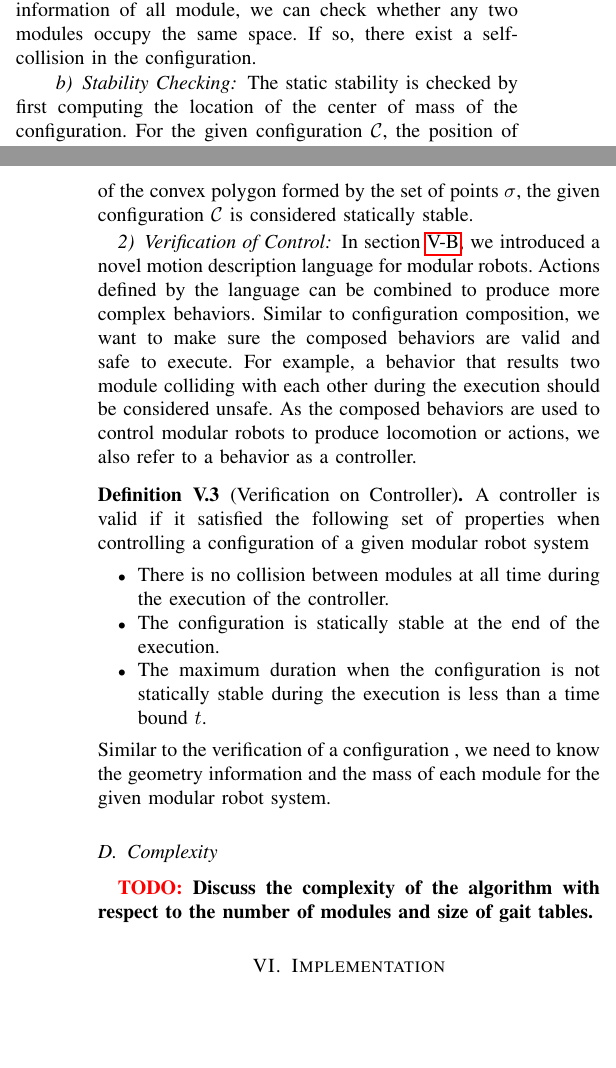
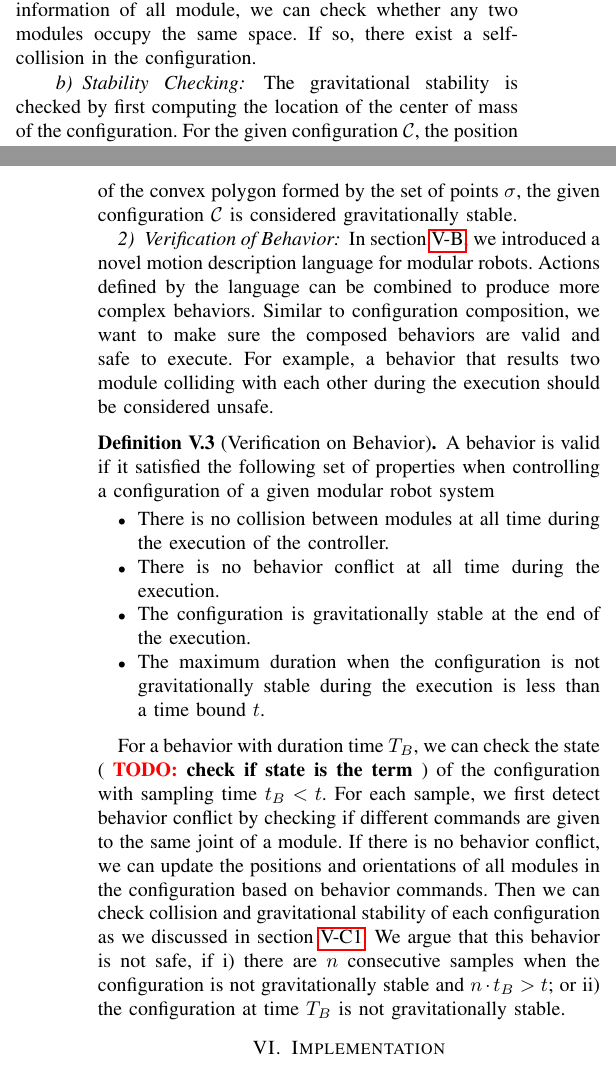
Before and after one commit to jimjing/RSS2015, a LaTeX paper (main.tex): two parts of the columns of pages 5 and 6 of 10, joined at a grey line, cut so that both start at the same text, the shorter picture padded with empty space. Compiled offline with pdfLaTeX.

Commit message:
finished behavior verification

```diff
--- a/main.tex
+++ b/main.tex
@@ -556,31 +557,31 @@ Notice that in order to verify the validity of the configuration, one needs to k
 \paragraph{Collision Checking}
 With positions and orientations of all modules in the configuration update, and the geometry information of all module, we can check whether any two modules occupy the same space. If so, there exist a self-collision in the configuration.
 \paragraph{Stability Checking}
-The static stability is checked by first computing the location of the center of mass of the configuration. For the given configuration $\mathcal{C}$, the position of the center of mass is
+The gravitational stability is checked by first computing the location of the center of mass of the configuration. For the given configuration $\mathcal{C}$, the position of the center of mass is
 \begin{equation*}
  P_{\mathcal{C}}=\dfrac{\sum\limits_{\mathcal{M}\in \gamma(\mathcal{C})}{\mathcal{M}.P\cdot \mathcal{M}_m}}{\sum\limits_{\mathcal{M}\in \gamma(\mathcal{C})}{\mathcal{M}_m}}
 \end{equation*}
 where $\mathcal{M}_m$ is the mass of the module $\mathcal{M}$.
 
-Then we find the set of modules $M_c$ that have minimal position in the $z$ direction and consider them as the contact points between the ground plane and the configuration. A set of points in the $x$-$y$ plane can be extracted from $M_c$ as $\sigma=\{(\mathcal{M}.P.x, \mathcal{M}.P.y)\mid \mathcal{M} \in M_c\}$. If point $(P_\mathcal{C}.x, P_\mathcal{C}.y)$ is inside of the convex polygon formed by the set of points $\sigma$, the given configuration $\mathcal{C}$ is considered statically stable.
+Then we find the set of modules $M_c$ that have minimal position in the $z$ direction and consider them as the contact points between the ground plane and the configuration. A set of points in the $x$-$y$ plane can be extracted from $M_c$ as $\sigma=\{(\mathcal{M}.P.x, \mathcal{M}.P.y)\mid \mathcal{M} \in M_c\}$. If point $(P_\mathcal{C}.x, P_\mathcal{C}.y)$ is inside of the convex polygon formed by the set of points $\sigma$, the given configuration $\mathcal{C}$ is considered gravitationally stable.
 
-\subsubsection{Verification of Control}
-In section~\ref{sec:behavior-representation}, we introduced a novel motion description language for modular robots. Actions defined by the language can be combined to produce more complex behaviors. Similar to configuration composition, we want to make sure the composed behaviors are valid and safe to execute. For example, a behavior that results two module colliding with each other during the execution should be considered unsafe. As the composed behaviors are used to control modular robots to produce locomotion or actions, we also refer to a behavior as a controller.
+\subsubsection{Verification of Behavior}
+In section~\ref{sec:behavior-representation}, we introduced a novel motion description language for modular robots. Actions defined by the language can be combined to produce more complex behaviors. Similar to configuration composition, we want to make sure the composed behaviors are valid and safe to execute. For example, a behavior that results two module colliding with each other during the execution should be considered unsafe.
 
-\begin{definition}[Verification on Controller]
-A controller is valid if it satisfied the following set of properties when controlling a configuration of a given modular robot system
+\begin{definition}[Verification on Behavior]
+A behavior is valid if it satisfied the following set of properties when controlling a configuration of a given modular robot system
 \begin{itemize}
 \item There is no collision between modules at all time during the execution of the controller.
-\item The configuration is statically stable at the end of the execution.
-\item The maximum duration when the configuration is not statically stable during the execution is less than a time bound $t$.
+\item There is no behavior conflict at all time during the execution.
+\item The configuration is gravitationally stable at the end of the execution.
+\item The maximum duration when the configuration is not gravitationally stable during the execution is less than a time bound $t$.
 \end{itemize}
-Similar to the verification of a configuration , we need to know the geometry information and the mass of each module for the given modular robot system.
 \end{definition}
 
+For a behavior with duration time $T_B$, we can check the state (\TODO{check if state is the term}) of the configuration with sampling time $t_B<t$. For each sample, we first detect behavior conflict by checking if different commands are given to the same joint of a module. If there is no behavior conflict, we can update the positions and orientations of all modules in the configuration based on behavior commands. Then we can check collision and gravitational stability of each configuration as we discussed in section~\ref{sec:verify_conf}. We argue that this behavior is not safe, if i) there are $n$ consecutive samples when the configuration is not gravitationally stable and $n\cdot t_B > t$; or ii) the configuration at time $T_B$ is not gravitationally stable.
 
-
-\subsection{Complexity}
-\TODO{Discuss the complexity of the algorithm with respect to the number of modules and size of gait tables.}
+%\subsection{Complexity}
+%\TODO{Discuss the complexity of the algorithm with respect to the number of modules and size of gait tables.}
 
 \section{Implementation }
 \label{sec:example}
```
Also changed, not shown: main.pdf, main.tex (7 more changed lines).
